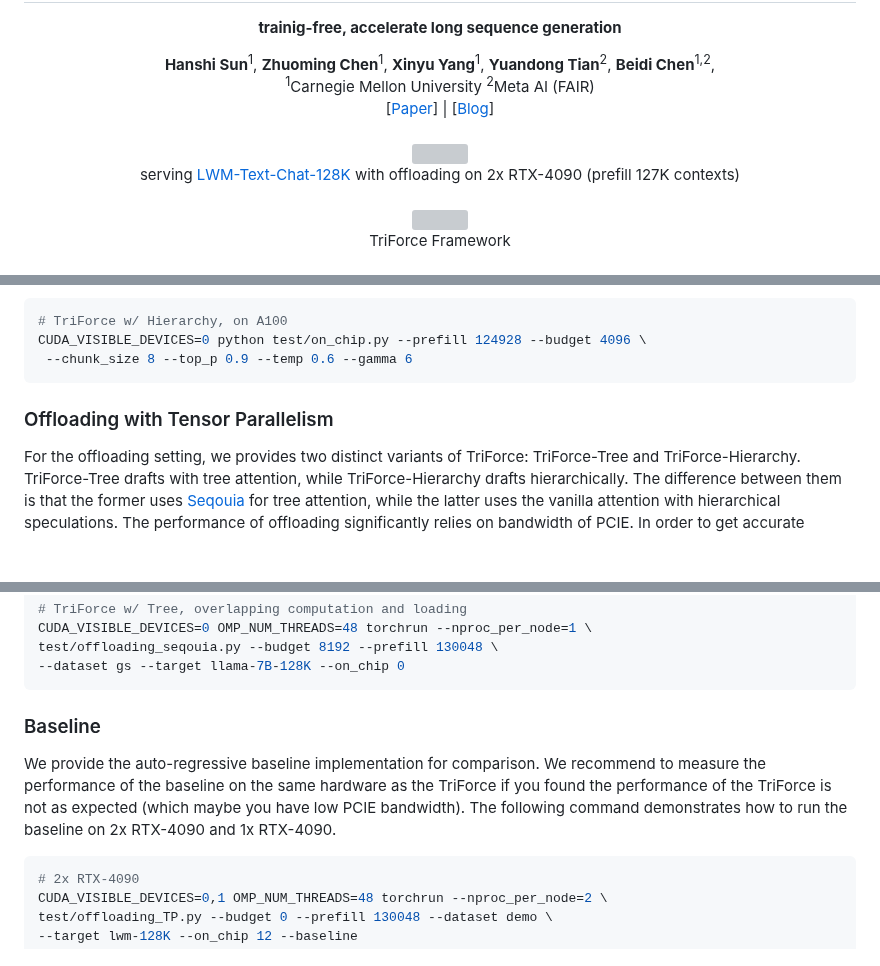
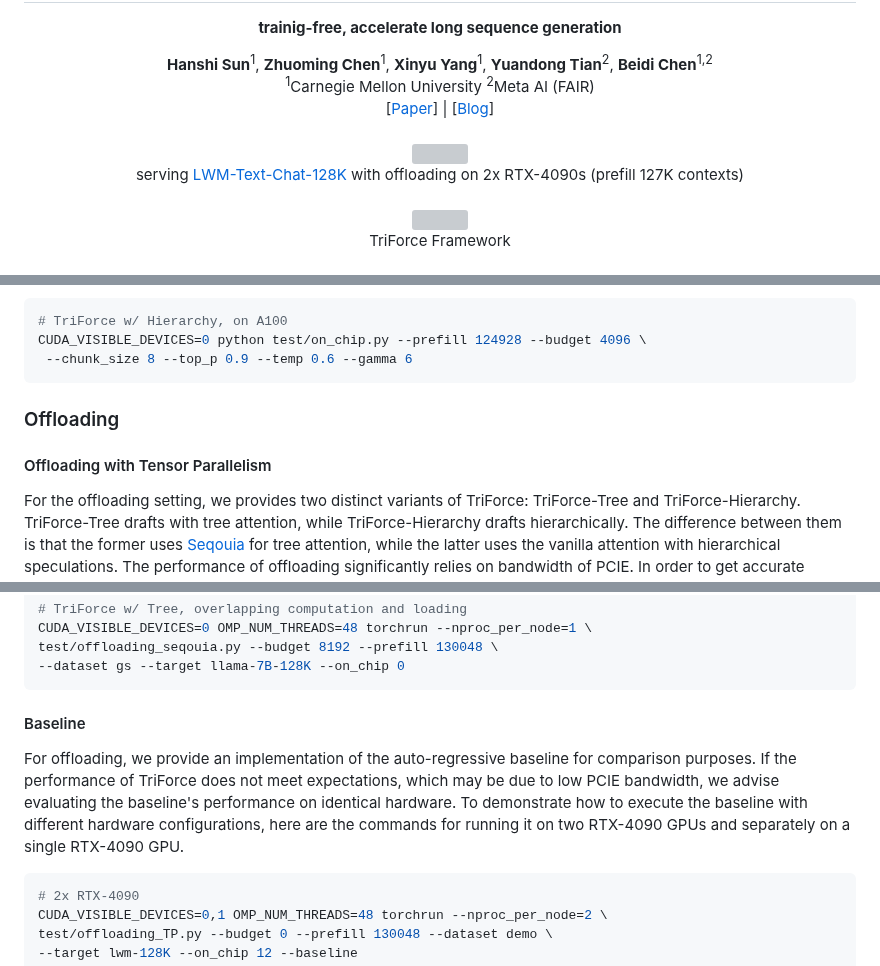
Before and after one commit to Infini-AI-Lab/TriForce, a Markdown page: README.md, 3 parts joined by grey strips. Drawn GitHub-style; blank space fills up the shorter version; grey boxes are pictures that could not be loaded.

````diff
--- a/README.md
+++ b/README.md
@@ -10,7 +10,7 @@
 <b>Zhuoming Chen</b><sup>1</sup>,
 <b>Xinyu Yang</b><sup>1</sup>,
 <b>Yuandong Tian</b><sup>2</sup>,
-<b>Beidi Chen</b><sup>1,2</sup>,
+<b>Beidi Chen</b><sup>1,2</sup>
 </div>
 
 <div align="center">
@@ -24,7 +24,7 @@
 <br>
 <div align="center">
 <img src="static/images/TriForce.gif" align="top"/>
-<figcaption>serving <a href="https://huggingface.co/LargeWorldModel/LWM-Text-Chat-128K">LWM-Text-Chat-128K</a> with offloading on 2x RTX-4090 (prefill 127K contexts)</figcaption>
+<figcaption>serving <a href="https://huggingface.co/LargeWorldModel/LWM-Text-Chat-128K">LWM-Text-Chat-128K</a> with offloading on 2x RTX-4090s (prefill 127K contexts)</figcaption>
 </div>
 <br>
 
@@ -50,8 +50,8 @@ On-chip results can be reproduced on A100 by running the following command. `--p
 CUDA_VISIBLE_DEVICES=0 python test/on_chip.py --prefill 124928 --budget 4096 \
  --chunk_size 8 --top_p 0.9 --temp 0.6 --gamma 6
 ```
-
-### Offloading with Tensor Parallelism
+### Offloading
+#### Offloading with Tensor Parallelism
 For the offloading setting,  we provides two distinct variants of TriForce: TriForce-Tree and TriForce-Hierarchy. TriForce-Tree drafts with tree attention, while TriForce-Hierarchy drafts hierarchically. The difference between them is that the former uses [Seqouia](https://github.com/Infini-AI-Lab/Sequoia) for tree attention, while the latter uses the vanilla attention with hierarchical speculations. The performance of offloading significantly relies on bandwidth of PCIE. In order to get accurate results, it is best to ensure that the bandwidth is not used by other programs.
 
 Our framework supports tensor parallelism for offloading setting. The `--nproc_per_node` should be set to the number of GPUs used for offloading. The following command demonstrates how to use tensor parallelism with 2 GPUs. It should be noted that RTX-4090s do not support CUDA Graph for tensor parallelism (while A100 supports). Therefore, we disabled CUDA Graph for this setting. `--on_chip` specifies the number of layers' KV cache that are on-chip, which can adjusted based on hardware. The default tree size is set to 512.
@@ -91,8 +91,8 @@ test/offloading_seqouia.py --budget 8192 --prefill 130048 \
 ```
 
 
-### Baseline
-We provide the auto-regressive baseline implementation for comparison. We recommend to measure the performance of the baseline on the same hardware as the TriForce if you found the performance of the TriForce is not as expected (which maybe you have low PCIE bandwidth). The following command demonstrates how to run the baseline on 2x RTX-4090 and 1x RTX-4090.
+#### Baseline
+For offloading, we provide an implementation of the auto-regressive baseline for comparison purposes. If the performance of TriForce does not meet expectations, which may be due to low PCIE bandwidth, we advise evaluating the baseline's performance on identical hardware. To demonstrate how to execute the baseline with different hardware configurations, here are the commands for running it on two RTX-4090 GPUs and separately on a single RTX-4090 GPU.
 
 ```bash
 # 2x RTX-4090
````
Also changed, not shown: other parts of README.md (+1 -1 lines).
